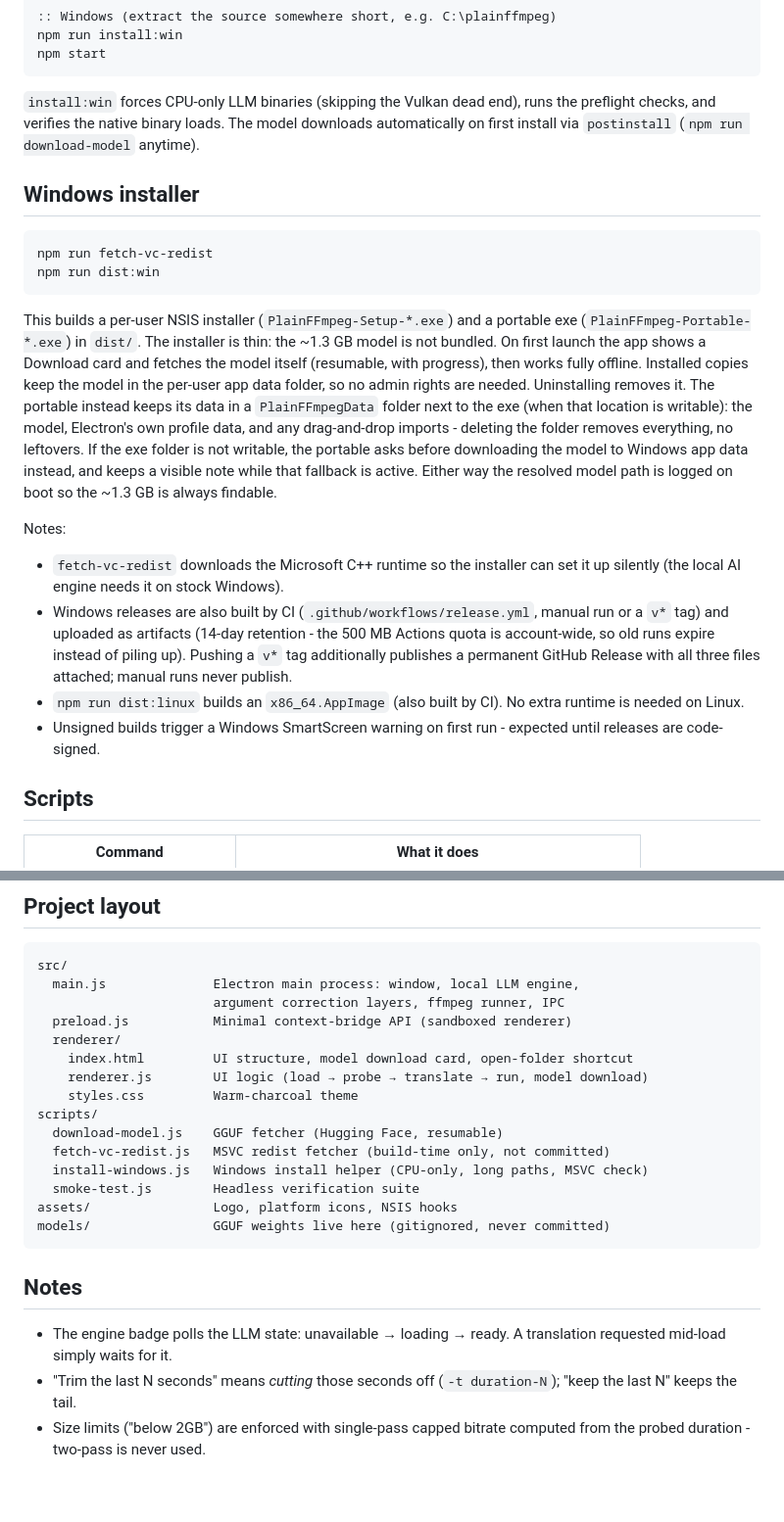
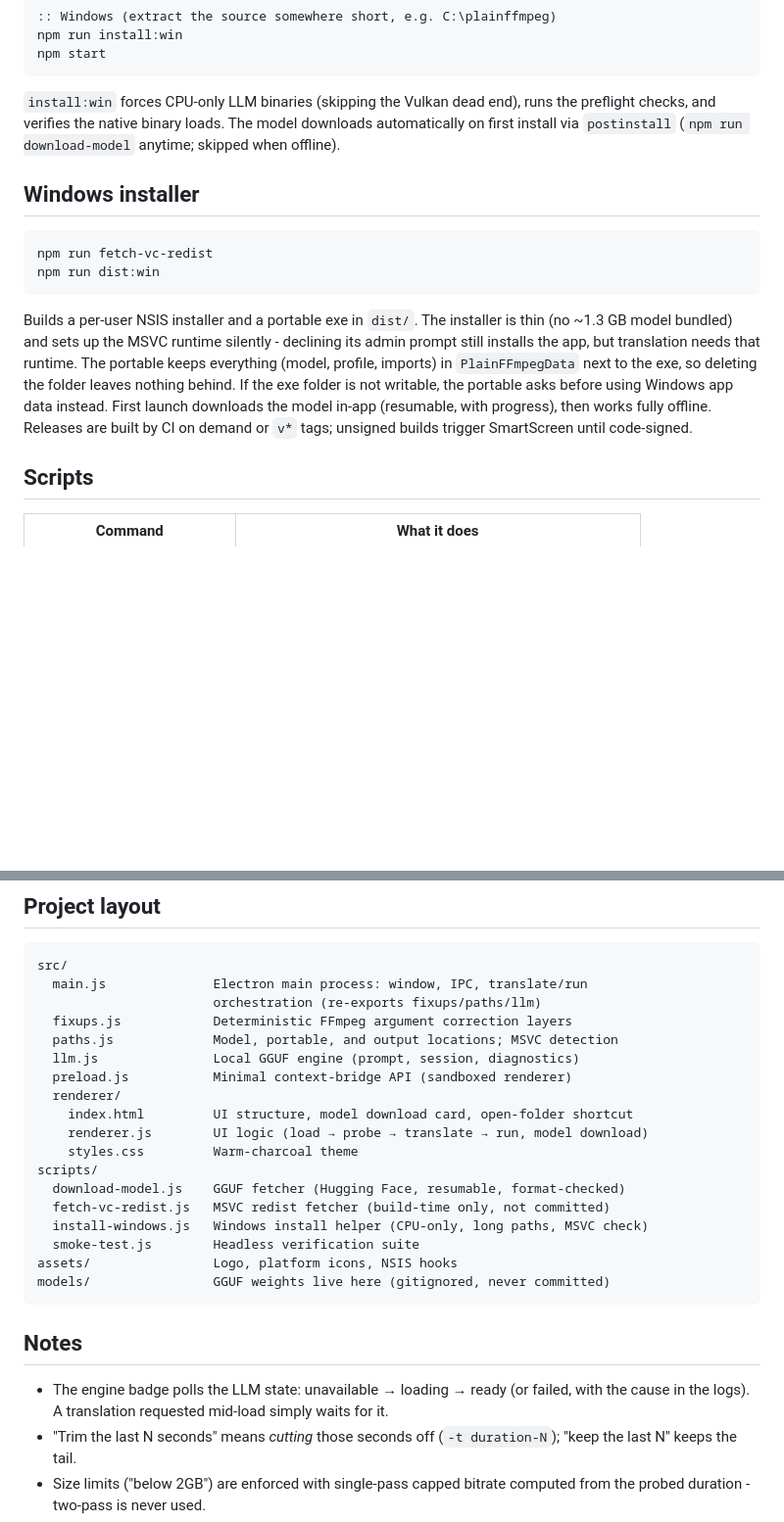
Before and after one commit to ozpere/plainffmpeg, a Markdown page: README.md, 2 parts joined by grey strips. Shown at 98% size. Drawn GitHub-style; blank space fills up the shorter version.

Commit message:
Refresh docs: module split, hardened downloads, short installer section

````diff
--- a/README.md
+++ b/README.md
@@ -40,7 +40,7 @@ npm start
 `install:win` forces CPU-only LLM binaries (skipping the Vulkan dead end),
 runs the preflight checks, and verifies the native binary loads.
 The model downloads automatically on first install via `postinstall`
-(`npm run download-model` anytime).
+(`npm run download-model` anytime; skipped when offline).
 
 ## Windows installer
 
@@ -49,33 +49,16 @@ npm run fetch-vc-redist
 npm run dist:win
 ```
 
-This builds a per-user NSIS installer (`PlainFFmpeg-Setup-*.exe`) and a
-portable exe (`PlainFFmpeg-Portable-*.exe`) in `dist/`. The installer is
-thin: the ~1.3 GB model is not bundled. On first launch the app shows a
-Download card and fetches the model itself (resumable, with progress),
-then works fully offline. Installed copies keep the model in the per-user
-app data folder, so no admin rights are needed. Uninstalling removes it.
-The portable instead keeps its data in a `PlainFFmpegData` folder next to
-the exe (when that location is writable): the model, Electron's own
-profile data, and any drag-and-drop imports - deleting the folder removes
-everything, no leftovers. If the exe folder is not writable, the portable
-asks before downloading the model to Windows app data instead, and keeps a
-visible note while that fallback is active. Either way the resolved model
-path is logged on boot so the ~1.3 GB is always findable.
-
-Notes:
-
-- `fetch-vc-redist` downloads the Microsoft C++ runtime so the installer
-  can set it up silently (the local AI engine needs it on stock Windows).
-- Windows releases are also built by CI (`.github/workflows/release.yml`,
-  manual run or a `v*` tag) and uploaded as artifacts (14-day retention -
-  the 500 MB Actions quota is account-wide, so old runs expire instead of
-  piling up). Pushing a `v*` tag additionally publishes a permanent GitHub
-  Release with all three files attached; manual runs never publish.
-- `npm run dist:linux` builds an `x86_64.AppImage` (also built by CI).
-  No extra runtime is needed on Linux.
-- Unsigned builds trigger a Windows SmartScreen warning on first run -
-  expected until releases are code-signed.
+Builds a per-user NSIS installer and a portable exe in `dist/`. The
+installer is thin (no ~1.3 GB model bundled) and sets up the MSVC runtime
+silently - declining its admin prompt still installs the app, but
+translation needs that runtime. The portable keeps everything (model,
+profile, imports) in `PlainFFmpegData` next to the exe, so deleting the
+folder leaves nothing behind. If the exe folder is not writable, the
+portable asks before using Windows app data instead. First launch
+downloads the model in-app (resumable, with progress), then works fully
+offline. Releases are built by CI on demand or `v*` tags; unsigned builds
+trigger SmartScreen until code-signed.
 
 ## Scripts
 
@@ -94,15 +77,18 @@ Notes:
 
 ```
 src/
-  main.js              Electron main process: window, local LLM engine,
-                       argument correction layers, ffmpeg runner, IPC
+  main.js              Electron main process: window, IPC, translate/run
+                       orchestration (re-exports fixups/paths/llm)
+  fixups.js            Deterministic FFmpeg argument correction layers
+  paths.js             Model, portable, and output locations; MSVC detection
+  llm.js               Local GGUF engine (prompt, session, diagnostics)
   preload.js           Minimal context-bridge API (sandboxed renderer)
   renderer/
     index.html         UI structure, model download card, open-folder shortcut
     renderer.js        UI logic (load → probe → translate → run, model download)
     styles.css         Warm-charcoal theme
 scripts/
-  download-model.js    GGUF fetcher (Hugging Face, resumable)
+  download-model.js    GGUF fetcher (Hugging Face, resumable, format-checked)
   fetch-vc-redist.js   MSVC redist fetcher (build-time only, not committed)
   install-windows.js   Windows install helper (CPU-only, long paths, MSVC check)
   smoke-test.js        Headless verification suite
@@ -112,8 +98,9 @@ models/                GGUF weights live here (gitignored, never committed)
 
 ## Notes
 
-- The engine badge polls the LLM state: unavailable → loading → ready.
-  A translation requested mid-load simply waits for it.
+- The engine badge polls the LLM state: unavailable → loading → ready
+  (or failed, with the cause in the logs). A translation requested
+  mid-load simply waits for it.
 - "Trim the last N seconds" means *cutting* those seconds off
   (`-t duration-N`); "keep the last N" keeps the tail.
 - Size limits ("below 2GB") are enforced with single-pass capped
````
Also changed, not shown: AGENTS.md (+16 -11 lines).
